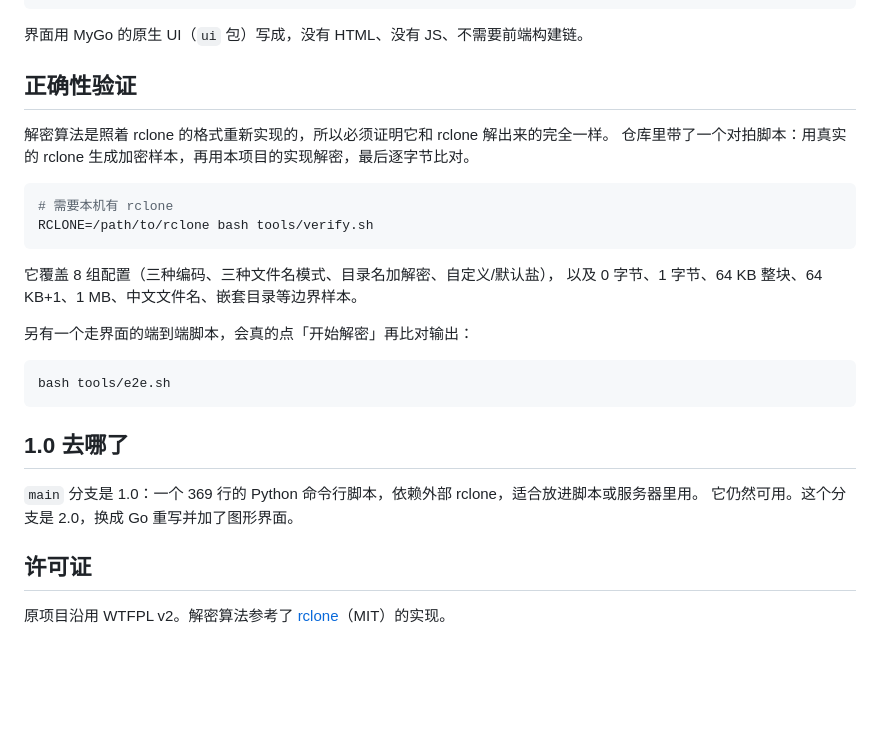
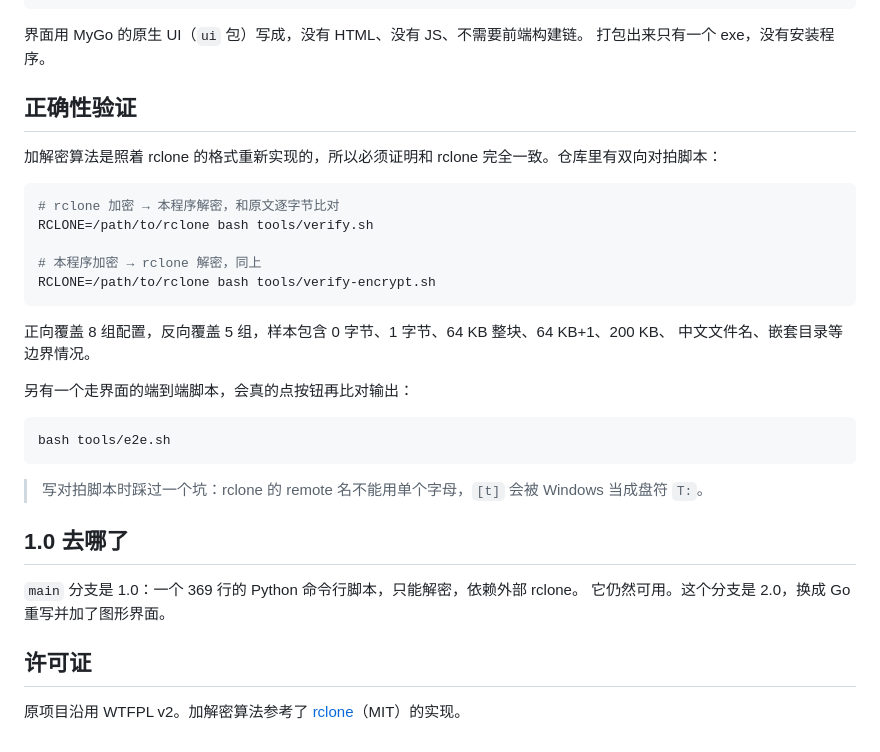
Before and after one commit to meethuhu/AList-Crypt-Decryption, a Markdown page: README.md, the part around one of its changes. Rendered like a GitHub page; blank space fills up the shorter version.

````diff
--- a/README.md
+++ b/README.md
@@ -51,31 +57,36 @@ go tool mygo build       # 打包当前平台的安装包到 build/
 ```
 
 界面用 MyGo 的原生 UI（`ui` 包）写成，没有 HTML、没有 JS、不需要前端构建链。
+打包出来只有一个 exe，没有安装程序。
 
 ## 正确性验证
 
-解密算法是照着 rclone 的格式重新实现的，所以必须证明它和 rclone 解出来的完全一样。
-仓库里带了一个对拍脚本：用真实的 rclone 生成加密样本，再用本项目的实现解密，最后逐字节比对。
+加解密算法是照着 rclone 的格式重新实现的，所以必须证明和 rclone 完全一致。仓库里有双向对拍脚本：
 
 ```bash
-# 需要本机有 rclone
+# rclone 加密 → 本程序解密，和原文逐字节比对
 RCLONE=/path/to/rclone bash tools/verify.sh
+
+# 本程序加密 → rclone 解密，同上
+RCLONE=/path/to/rclone bash tools/verify-encrypt.sh
 ```
 
-它覆盖 8 组配置（三种编码、三种文件名模式、目录名加解密、自定义/默认盐），
-以及 0 字节、1 字节、64 KB 整块、64 KB+1、1 MB、中文文件名、嵌套目录等边界样本。
+正向覆盖 8 组配置，反向覆盖 5 组，样本包含 0 字节、1 字节、64 KB 整块、64 KB+1、200 KB、
+中文文件名、嵌套目录等边界情况。
 
-另有一个走界面的端到端脚本，会真的点「开始解密」再比对输出：
+另有一个走界面的端到端脚本，会真的点按钮再比对输出：
 
 ```bash
 bash tools/e2e.sh
 ```
 
+> 写对拍脚本时踩过一个坑：rclone 的 remote 名不能用单个字母，`[t]` 会被 Windows 当成盘符 `T:`。
+
 ## 1.0 去哪了
 
-`main` 分支是 1.0：一个 369 行的 Python 命令行脚本，依赖外部 rclone，适合放进脚本或服务器里用。
+`main` 分支是 1.0：一个 369 行的 Python 命令行脚本，只能解密，依赖外部 rclone。
 它仍然可用。这个分支是 2.0，换成 Go 重写并加了图形界面。
 
 ## 许可证
 
-原项目沿用 WTFPL v2。解密算法参考了 [rclone](https://github.com/rclone/rclone)（MIT）的实现。
+原项目沿用 WTFPL v2。加解密算法参考了 [rclone](https://github.com/rclone/rclone)（MIT）的实现。
````
Also changed, not shown: other parts of README.md (+24 -18 lines), docs/screenshot.png, 16 other files.
